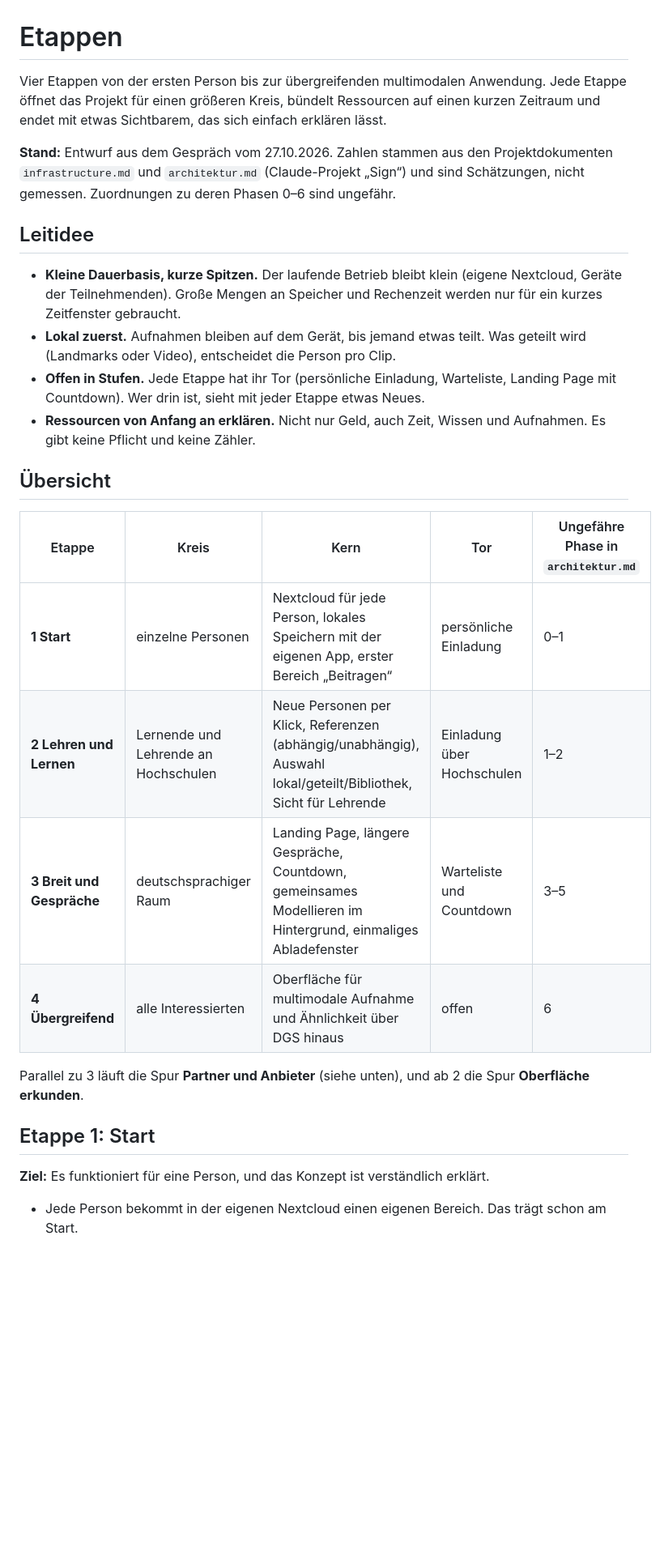
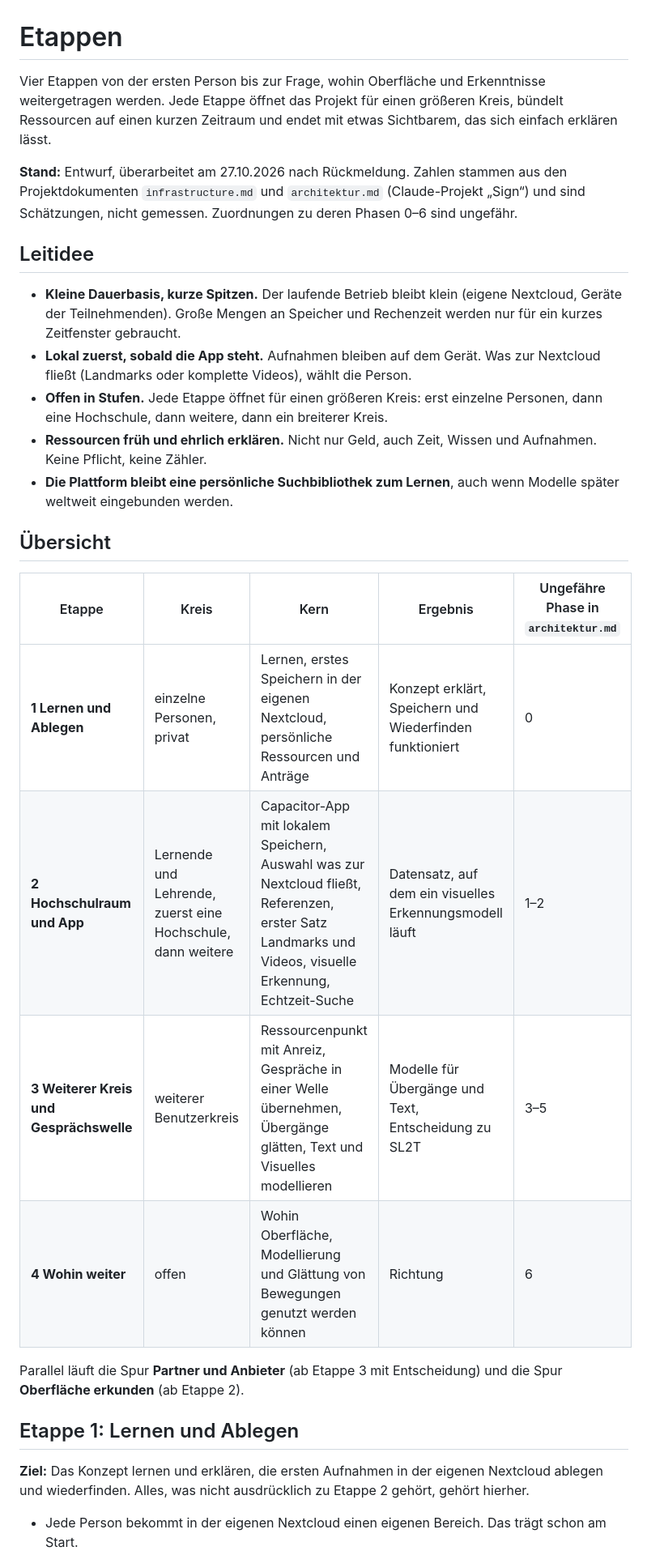
Before and after one commit to signclip/signclip, a Markdown page: docs/ETAPPEN.md, the part around one of its changes. Shown at 81% size. GitHub-like rendering; blank space fills up the shorter version.

```diff
--- a/docs/ETAPPEN.md
+++ b/docs/ETAPPEN.md
@@ -1,29 +1,30 @@
 # Etappen
 
-Vier Etappen von der ersten Person bis zur übergreifenden multimodalen Anwendung. Jede Etappe öffnet das Projekt für einen größeren Kreis, bündelt Ressourcen auf einen kurzen Zeitraum und endet mit etwas Sichtbarem, das sich einfach erklären lässt.
+Vier Etappen von der ersten Person bis zur Frage, wohin Oberfläche und Erkenntnisse weitergetragen werden. Jede Etappe öffnet das Projekt für einen größeren Kreis, bündelt Ressourcen auf einen kurzen Zeitraum und endet mit etwas Sichtbarem, das sich einfach erklären lässt.
 
-**Stand:** Entwurf aus dem Gespräch vom 27.10.2026. Zahlen stammen aus den Projektdokumenten `infrastructure.md` und `architektur.md` (Claude-Projekt „Sign“) und sind Schätzungen, nicht gemessen. Zuordnungen zu deren Phasen 0–6 sind ungefähr.
+**Stand:** Entwurf, überarbeitet am 27.10.2026 nach Rückmeldung. Zahlen stammen aus den Projektdokumenten `infrastructure.md` und `architektur.md` (Claude-Projekt „Sign“) und sind Schätzungen, nicht gemessen. Zuordnungen zu deren Phasen 0–6 sind ungefähr.
 
 ## Leitidee
 
 - **Kleine Dauerbasis, kurze Spitzen.** Der laufende Betrieb bleibt klein (eigene Nextcloud, Geräte der Teilnehmenden). Große Mengen an Speicher und Rechenzeit werden nur für ein kurzes Zeitfenster gebraucht.
-- **Lokal zuerst.** Aufnahmen bleiben auf dem Gerät, bis jemand etwas teilt. Was geteilt wird (Landmarks oder Video), entscheidet die Person pro Clip.
-- **Offen in Stufen.** Jede Etappe hat ihr Tor (persönliche Einladung, Warteliste, Landing Page mit Countdown). Wer drin ist, sieht mit jeder Etappe etwas Neues.
-- **Ressourcen von Anfang an erklären.** Nicht nur Geld, auch Zeit, Wissen und Aufnahmen. Es gibt keine Pflicht und keine Zähler.
+- **Lokal zuerst, sobald die App steht.** Aufnahmen bleiben auf dem Gerät. Was zur Nextcloud fließt (Landmarks oder komplette Videos), wählt die Person.
+- **Offen in Stufen.** Jede Etappe öffnet für einen größeren Kreis: erst einzelne Personen, dann eine Hochschule, dann weitere, dann ein breiterer Kreis.
+- **Ressourcen früh und ehrlich erklären.** Nicht nur Geld, auch Zeit, Wissen und Aufnahmen. Keine Pflicht, keine Zähler.
+- **Die Plattform bleibt eine persönliche Suchbibliothek zum Lernen**, auch wenn Modelle später weltweit eingebunden werden.
 
 ## Übersicht
 
-| Etappe | Kreis | Kern | Tor | Ungefähre Phase in `architektur.md` |
+| Etappe | Kreis | Kern | Ergebnis | Ungefähre Phase in `architektur.md` |
 | --- | --- | --- | --- | --- |
-| **1 Start** | einzelne Personen | Nextcloud für jede Person, lokales Speichern mit der eigenen App, erster Bereich „Beitragen“ | persönliche Einladung | 0–1 |
-| **2 Lehren und Lernen** | Lernende und Lehrende an Hochschulen | Neue Personen per Klick, Referenzen (abhängig/unabhängig), Auswahl lokal/geteilt/Bibliothek, Sicht für Lehrende | Einladung über Hochschulen | 1–2 |
-| **3 Breit und Gespräche** | deutschsprachiger Raum | Landing Page, längere Gespräche, Countdown, gemeinsames Modellieren im Hintergrund, einmaliges Abladefenster | Warteliste und Countdown | 3–5 |
-| **4 Übergreifend** | alle Interessierten | Oberfläche für multimodale Aufnahme und Ähnlichkeit über DGS hinaus | offen | 6 |
+| **1 Lernen und Ablegen** | einzelne Personen, privat | Lernen, erstes Speichern in der eigenen Nextcloud, persönliche Ressourcen und Anträge | Konzept erklärt, Speichern und Wiederfinden funktioniert | 0 |
+| **2 Hochschulraum und App** | Lernende und Lehrende, zuerst eine Hochschule, dann weitere | Capacitor-App mit lokalem Speichern, Auswahl was zur Nextcloud fließt, Referenzen, erster Satz Landmarks und Videos, visuelle Erkennung, Echtzeit-Suche | Datensatz, auf dem ein visuelles Erkennungsmodell läuft | 1–2 |
+| **3 Weiterer Kreis und Gesprächswelle** | weiterer Benutzerkreis | Ressourcenpunkt mit Anreiz, Gespräche in einer Welle übernehmen, Übergänge glätten, Text und Visuelles modellieren | Modelle für Übergänge und Text, Entscheidung zu SL2T | 3–5 |
+| **4 Wohin weiter** | offen | Wohin Oberfläche, Modellierung und Glättung von Bewegungen genutzt werden können | Richtung | 6 |
 
-Parallel zu 3 läuft die Spur **Partner und Anbieter** (siehe unten), und ab 2 die Spur **Oberfläche erkunden**.
+Parallel läuft die Spur **Partner und Anbieter** (ab Etappe 3 mit Entscheidung) und die Spur **Oberfläche erkunden** (ab Etappe 2).
 
-## Etappe 1: Start
+## Etappe 1: Lernen und Ablegen
 
-**Ziel:** Es funktioniert für eine Person, und das Konzept ist verständlich erklärt.
+**Ziel:** Das Konzept lernen und erklären, die ersten Aufnahmen in der eigenen Nextcloud ablegen und wiederfinden. Alles, was nicht ausdrücklich zu Etappe 2 gehört, gehört hierher.
 
 - Jede Person bekommt in der eigenen Nextcloud einen eigenen Bereich. Das trägt schon am Start.
```
Also changed, not shown: other parts of docs/ETAPPEN.md (+35 -34 lines).
